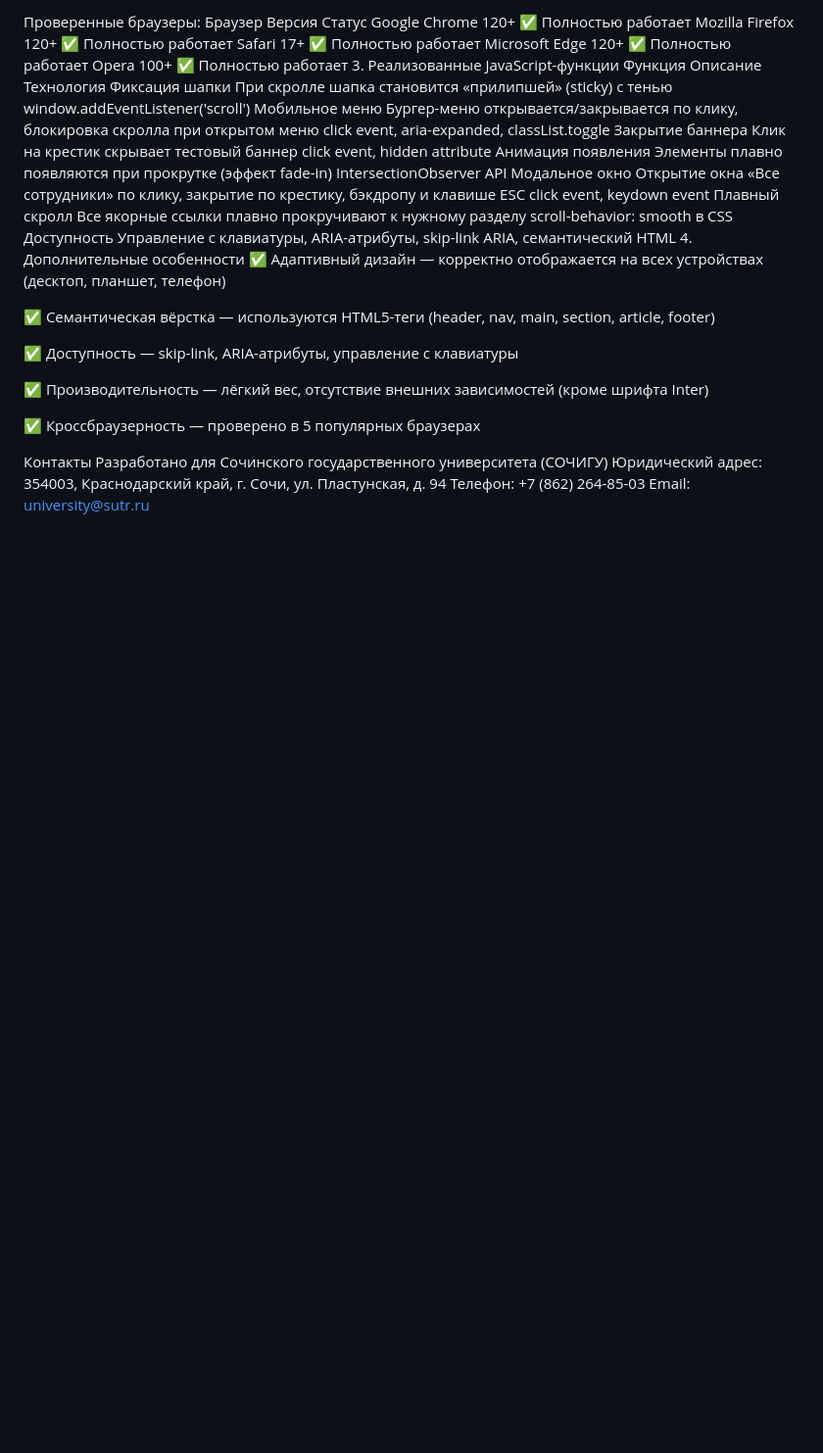
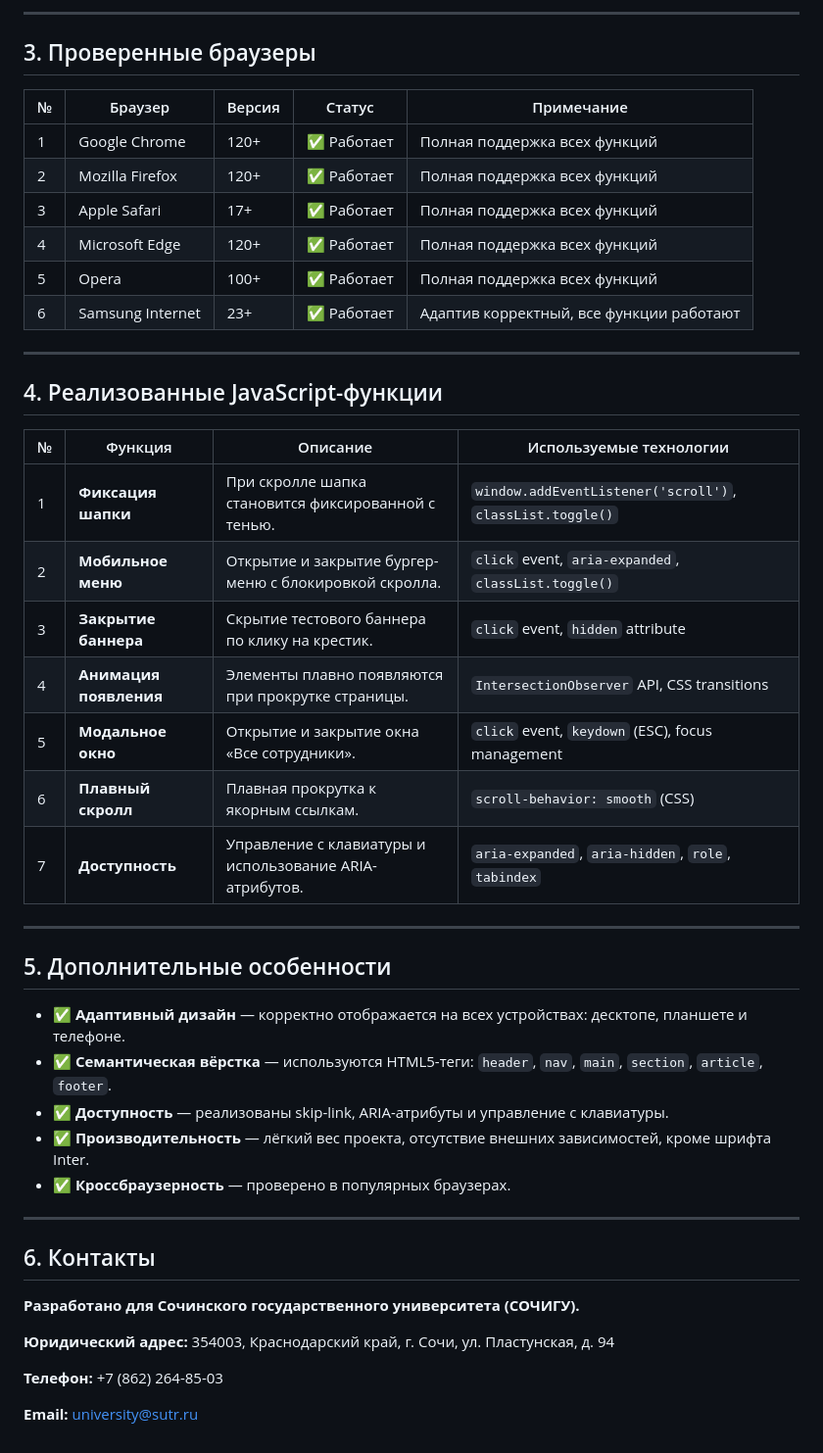
Before and after one commit to Kate18-del/TestTask, a Markdown page: README.md, the part around one of its changes. Shown at 98% size. GitHub-like rendering; blank space fills up the shorter version.

```diff
--- a/README.md
+++ b/README.md
@@ -68,33 +75,52 @@ project/
 
-Проверенные браузеры:
-Браузер	Версия	Статус
-Google Chrome	120+	✅ Полностью работает
-Mozilla Firefox	120+	✅ Полностью работает
-Safari	17+	✅ Полностью работает
-Microsoft Edge	120+	✅ Полностью работает
-Opera	100+	✅ Полностью работает
-3. Реализованные JavaScript-функции
-Функция	Описание	Технология
-Фиксация шапки	При скролле шапка становится «прилипшей» (sticky) с тенью	window.addEventListener('scroll')
-Мобильное меню	Бургер-меню открывается/закрывается по клику, блокировка скролла при открытом меню	click event, aria-expanded, classList.toggle
-Закрытие баннера	Клик на крестик скрывает тестовый баннер	click event, hidden attribute
-Анимация появления	Элементы плавно появляются при прокрутке (эффект fade-in)	IntersectionObserver API
-Модальное окно	Открытие окна «Все сотрудники» по клику, закрытие по крестику, бэкдропу и клавише ESC	click event, keydown event
-Плавный скролл	Все якорные ссылки плавно прокручивают к нужному разделу	scroll-behavior: smooth в CSS
-Доступность	Управление с клавиатуры, ARIA-атрибуты, skip-link	ARIA, семантический HTML
-4. Дополнительные особенности
-✅ Адаптивный дизайн — корректно отображается на всех устройствах (десктоп, планшет, телефон)
+---
 
-✅ Семантическая вёрстка — используются HTML5-теги (header, nav, main, section, article, footer)
+## 3. Проверенные браузеры
 
-✅ Доступность — skip-link, ARIA-атрибуты, управление с клавиатуры
+| № | Браузер          | Версия | Статус     | Примечание                               |
+| - | ---------------- | ------ | ---------- | ---------------------------------------- |
+| 1 | Google Chrome    | 120+   | ✅ Работает | Полная поддержка всех функций            |
+| 2 | Mozilla Firefox  | 120+   | ✅ Работает | Полная поддержка всех функций            |
+| 3 | Apple Safari     | 17+    | ✅ Работает | Полная поддержка всех функций            |
+| 4 | Microsoft Edge   | 120+   | ✅ Работает | Полная поддержка всех функций            |
+| 5 | Opera            | 100+   | ✅ Работает | Полная поддержка всех функций            |
+| 6 | Samsung Internet | 23+    | ✅ Работает | Адаптив корректный, все функции работают |
 
-✅ Производительность — лёгкий вес, отсутствие внешних зависимостей (кроме шрифта Inter)
+---
 
-✅ Кроссбраузерность — проверено в 5 популярных браузерах
+## 4. Реализованные JavaScript-функции
 
-Контакты
-Разработано для Сочинского государственного университета (СОЧИГУ)
-Юридический адрес: 354003, Краснодарский край, г. Сочи, ул. Пластунская, д. 94
-Телефон: +7 (862) 264-85-03
-Email: university@sutr.ru
+| № | Функция                | Описание                                                | Используемые технологии                                   |
+| - | ---------------------- | ------------------------------------------------------- | --------------------------------------------------------- |
+| 1 | **Фиксация шапки**     | При скролле шапка становится фиксированной с тенью.     | `window.addEventListener('scroll')`, `classList.toggle()` |
+| 2 | **Мобильное меню**     | Открытие и закрытие бургер-меню с блокировкой скролла.  | `click` event, `aria-expanded`, `classList.toggle()`      |
+| 3 | **Закрытие баннера**   | Скрытие тестового баннера по клику на крестик.          | `click` event, `hidden` attribute                         |
+| 4 | **Анимация появления** | Элементы плавно появляются при прокрутке страницы.      | `IntersectionObserver` API, CSS transitions               |
+| 5 | **Модальное окно**     | Открытие и закрытие окна «Все сотрудники».              | `click` event, `keydown` (ESC), focus management          |
+| 6 | **Плавный скролл**     | Плавная прокрутка к якорным ссылкам.                    | `scroll-behavior: smooth` (CSS)                           |
+| 7 | **Доступность**        | Управление с клавиатуры и использование ARIA-атрибутов. | `aria-expanded`, `aria-hidden`, `role`, `tabindex`        |
+
+---
+
+## 5. Дополнительные особенности
+
+* ✅ **Адаптивный дизайн** — корректно отображается на всех устройствах: десктопе, планшете и телефоне.
+* ✅ **Семантическая вёрстка** — используются HTML5-теги: `header`, `nav`, `main`, `section`, `article`, `footer`.
+* ✅ **Доступность** — реализованы skip-link, ARIA-атрибуты и управление с клавиатуры.
+* ✅ **Производительность** — лёгкий вес проекта, отсутствие внешних зависимостей, кроме шрифта Inter.
+* ✅ **Кроссбраузерность** — проверено в популярных браузерах.
+
+---
+
+## 6. Контакты
+
+**Разработано для Сочинского государственного университета (СОЧИГУ).**
+
+**Юридический адрес:**
+354003, Краснодарский край, г. Сочи, ул. Пластунская, д. 94
+
+**Телефон:**
++7 (862) 264-85-03
+
+**Email:**
+[university@sutr.ru](mailto:university@sutr.ru)
```
Also changed, not shown: other parts of README.md (+46 -39 lines).
